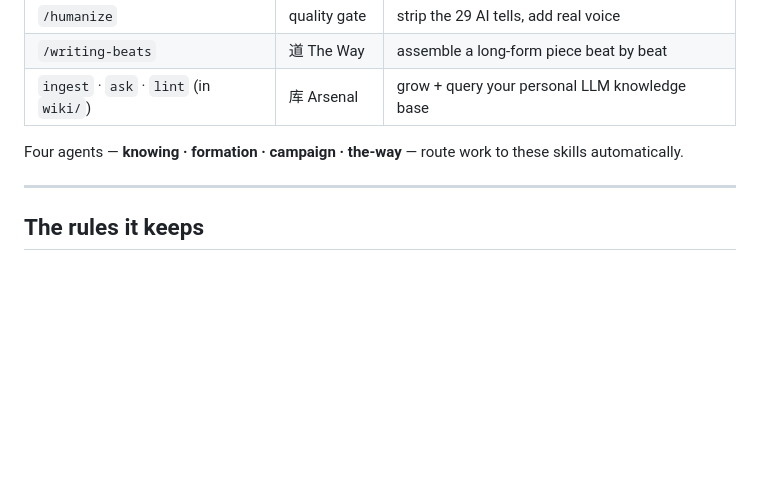
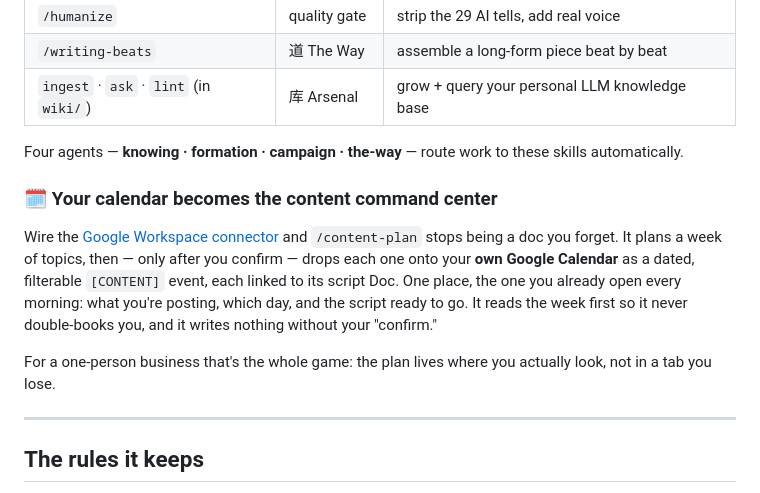
Before and after one commit to Weissnzny/ai-solopreneur-os, a Markdown page: README.md, the part around the change. GitHub-like rendering; blank space fills up the shorter version.

Commit message:
docs(readme): add "calendar becomes the content command center" callout
Surfaces the real /content-plan + gws payoff for a solopreneur: plan a week,
then (approval-gated) push each topic onto your own Google Calendar as a dated,
filterable [CONTENT] event linked to its script Doc. Framed truthfully —
calendar+Docs as the command center, not a Sheet; no auto-run claim.

Co-Authored-By: Claude Opus 4.8 (1M context) <noreply@anthropic.com>

```diff
--- a/README.md
+++ b/README.md
@@ -70,6 +70,17 @@ Read the full doctrine: [`framework/ai-solopreneur-os.md`](./framework/ai-solopr
 
 Four agents — **knowing · formation · campaign · the-way** — route work to these skills automatically.
 
+### 🗓️ Your calendar becomes the content command center
+
+Wire the [Google Workspace connector](./connectors/README.md) and `/content-plan` stops being a doc you
+forget. It plans a week of topics, then — only after you confirm — drops each one onto your **own Google
+Calendar** as a dated, filterable `[CONTENT]` event, each linked to its script Doc. One place, the one
+you already open every morning: what you're posting, which day, and the script ready to go. It reads the
+week first so it never double-books you, and it writes nothing without your "confirm."
+
+For a one-person business that's the whole game: the plan lives where you actually look, not in a tab
+you lose.
+
 ---
 
 ## The rules it keeps
```
